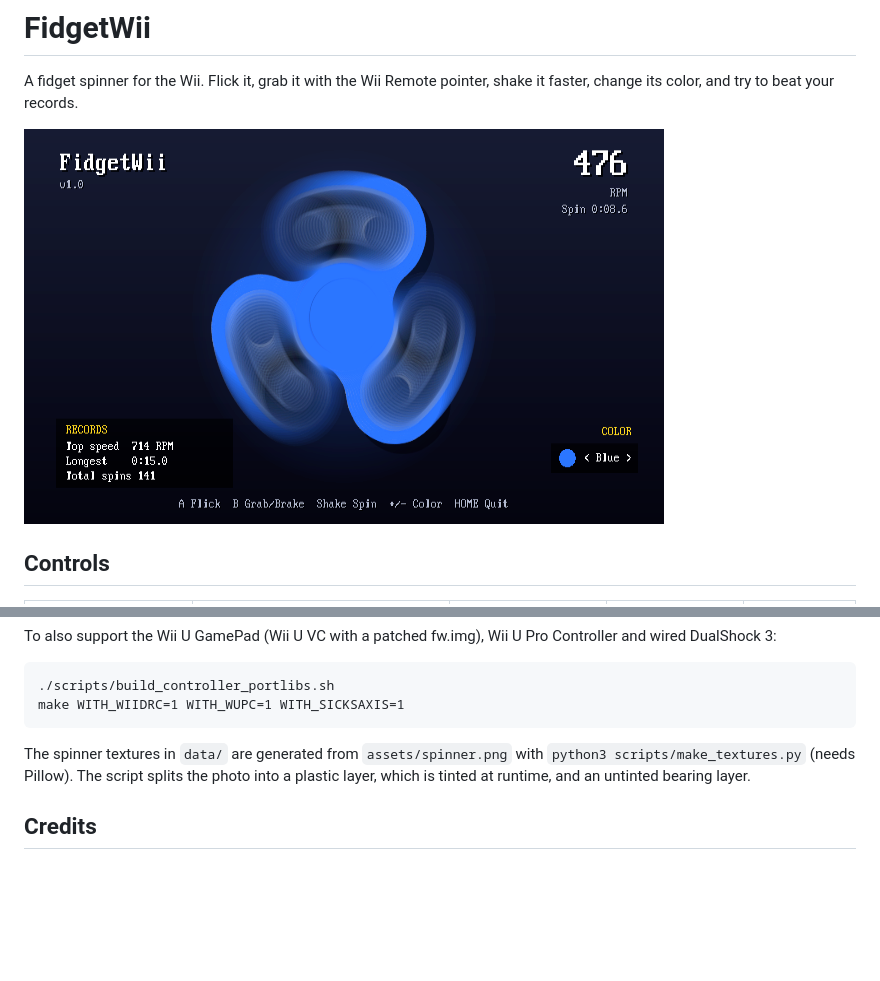
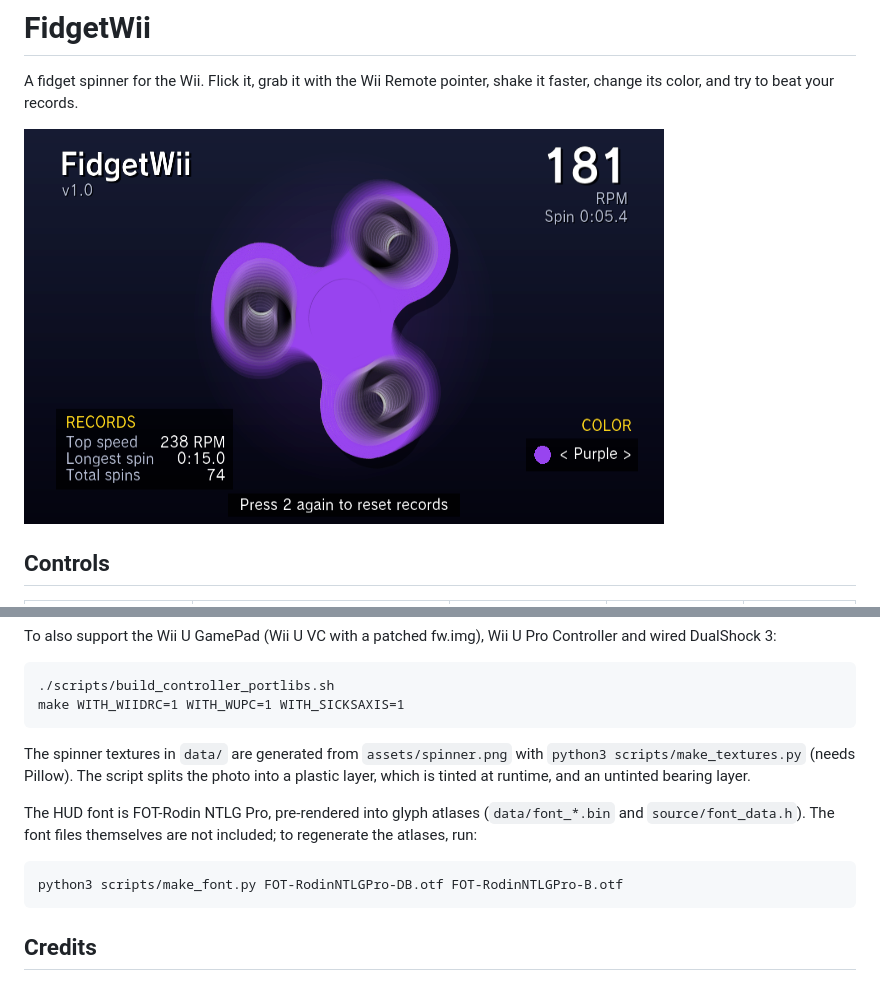
Before and after one commit to quatric/FidgetWii, a Markdown page: README.md, 2 parts joined by grey strips. Rendered like a GitHub page; pictures changed too: screenshot.png; blank space fills up the shorter version.

Commit message:
Use Rodin NTLG Pro for the HUD text
Replace the 8x16 console font with pre-rendered Rodin NTLG Pro DB and B
glyph atlases, and lay out the records panel in columns.

```diff
--- a/README.md
+++ b/README.md
@@ -51,6 +51,12 @@ The spinner textures in `data/` are generated from `assets/spinner.png` with
 `python3 scripts/make_textures.py` (needs Pillow). The script splits the photo
 into a plastic layer, which is tinted at runtime, and an untinted bearing layer.
 
+The HUD font is FOT-Rodin NTLG Pro, pre-rendered into glyph atlases
+(`data/font_*.bin` and `source/font_data.h`). The font files themselves are not
+included; to regenerate the atlases, run:
+
+    python3 scripts/make_font.py FOT-RodinNTLGPro-DB.otf FOT-RodinNTLGPro-B.otf
+
 ## Credits
 
 - Controller input code from GlowWii.
```
Also changed, not shown: 6 other files.
